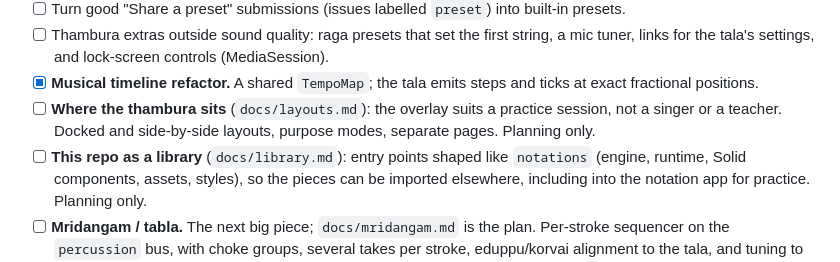
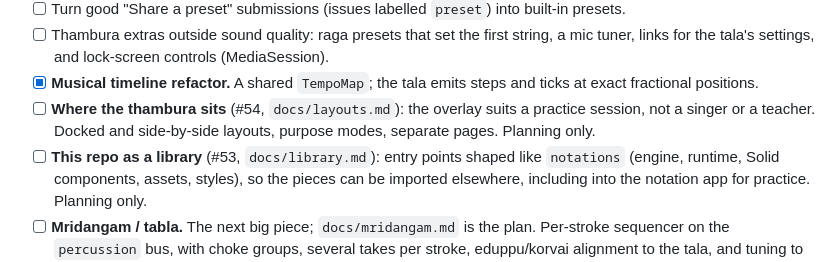
Before and after one commit to panyam/thambura, a Markdown page: NEXTSTEPS.md, the part around the change. GitHub-like rendering.

Commit message:
Point the notes at their tickets (#53, #54)
Claude-Session: https://claude.ai/code/session_01WPXP5jdcCwsHMosr9otgW8

```diff
--- a/NEXTSTEPS.md
+++ b/NEXTSTEPS.md
@@ -46,10 +46,10 @@ In rough order. See CLAUDE.md ("Adding the shruthi box / mridangam") for the des
       controls (MediaSession).
 - [x] **Musical timeline refactor.** A shared `TempoMap`; the tala emits
       steps and ticks at exact fractional positions.
-- [ ] **Where the thambura sits** (`docs/layouts.md`): the overlay suits a
+- [ ] **Where the thambura sits** (#54, `docs/layouts.md`): the overlay suits a
       practice session, not a singer or a teacher. Docked and side-by-side
       layouts, purpose modes, separate pages. Planning only.
-- [ ] **This repo as a library** (`docs/library.md`): entry points shaped like
+- [ ] **This repo as a library** (#53, `docs/library.md`): entry points shaped like
       `notations` (engine, runtime, Solid components, assets, styles), so the
       pieces can be imported elsewhere, including into the notation app for
       practice. Planning only.
```
Also changed, not shown: docs/layouts.md (+1 -1 lines), docs/library.md (+1 -1 lines).
